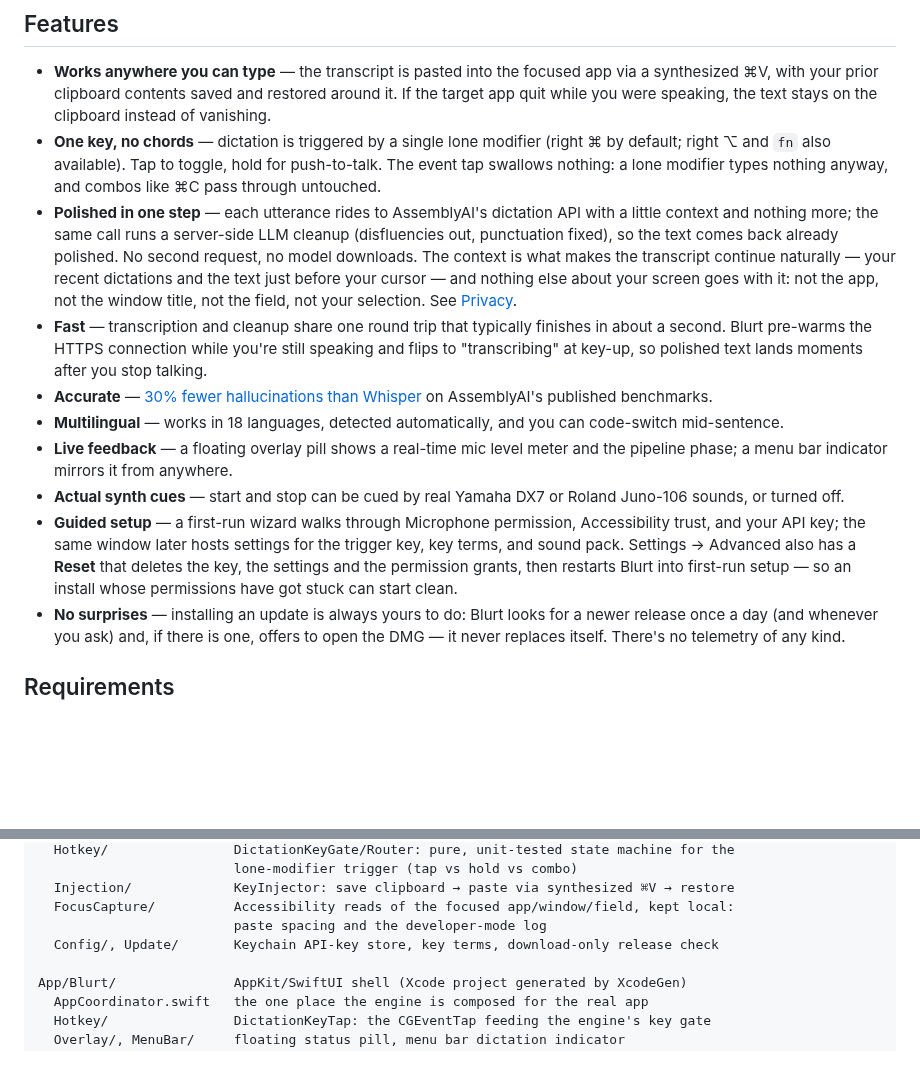
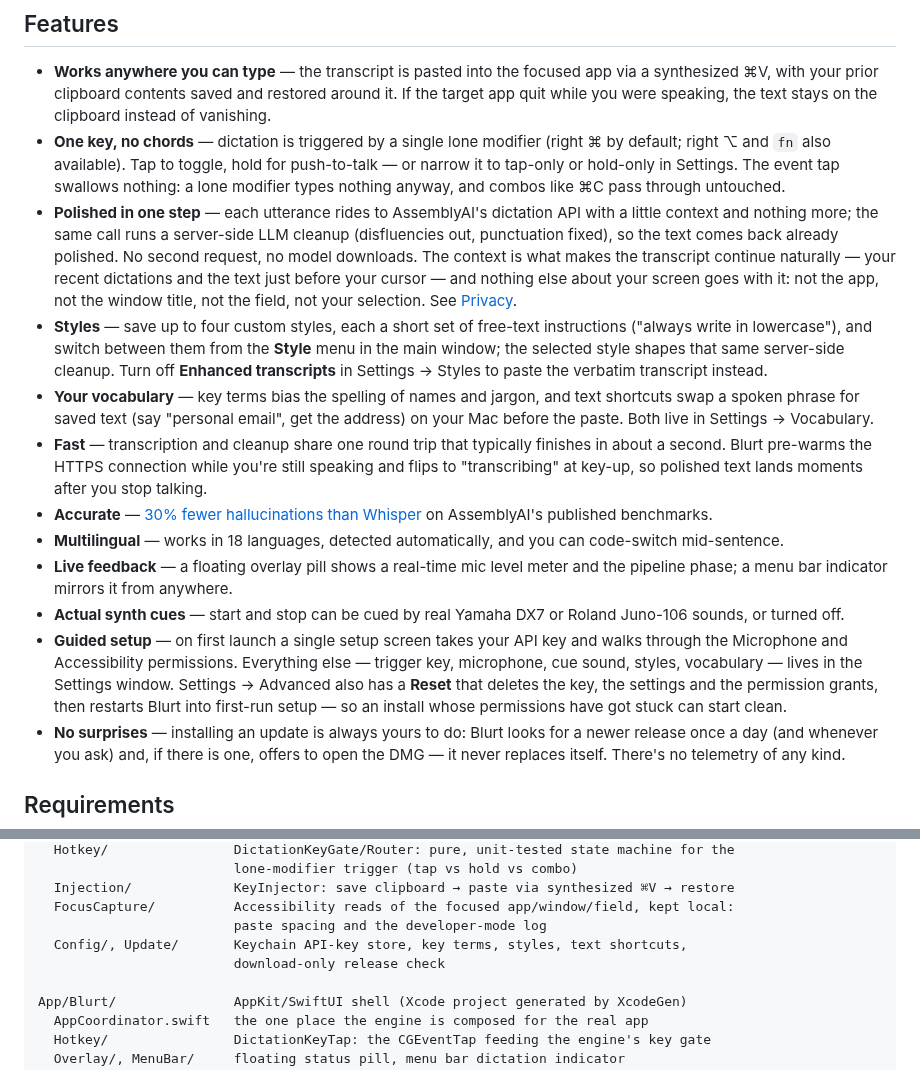
Before and after one commit to AssemblyAI/blurt, a Markdown page: README.md, 2 parts joined by grey strips. Rendered like a GitHub page; blank space fills up the shorter version.

```diff
--- a/README.md
+++ b/README.md
@@ -83,8 +83,9 @@ utterance.
   stays on the clipboard instead of vanishing.
 - **One key, no chords** — dictation is triggered by a single lone modifier
   (right ⌘ by default; right ⌥ and `fn` also available). Tap to toggle, hold
-  for push-to-talk. The event tap swallows nothing: a lone modifier types
-  nothing anyway, and combos like ⌘C pass through untouched.
+  for push-to-talk — or narrow it to tap-only or hold-only in Settings. The
+  event tap swallows nothing: a lone modifier types nothing anyway, and combos
+  like ⌘C pass through untouched.
 - **Polished in one step** — each utterance rides to AssemblyAI's dictation API
   with a little context and nothing more; the same call runs a server-side LLM
   cleanup (disfluencies out, punctuation fixed), so the text comes back already
@@ -93,6 +94,14 @@ utterance.
   your cursor — and nothing else about your screen goes with it: not the app, not
   the window title, not the field, not your selection. See
   [Privacy](#privacy).
+- **Styles** — save up to four custom styles, each a short set of free-text
+  instructions ("always write in lowercase"), and switch between them from the
+  **Style** menu in the main window; the selected style shapes that same
+  server-side cleanup. Turn off **Enhanced transcripts** in Settings → Styles to
+  paste the verbatim transcript instead.
+- **Your vocabulary** — key terms bias the spelling of names and jargon, and text
+  shortcuts swap a spoken phrase for saved text (say "personal email", get the
+  address) on your Mac before the paste. Both live in Settings → Vocabulary.
 - **Fast** — transcription and cleanup share one round trip that typically
   finishes in about a second. Blurt pre-warms the HTTPS connection while
   you're still speaking and flips to "transcribing" at key-up, so polished
@@ -106,12 +115,13 @@ utterance.
   meter and the pipeline phase; a menu bar indicator mirrors it from anywhere.
 - **Actual synth cues** — start and stop can be cued by real Yamaha DX7 or
   Roland Juno-106 sounds, or turned off.
-- **Guided setup** — a first-run wizard walks through Microphone permission,
-  Accessibility trust, and your API key; the same window later hosts settings
-  for the trigger key, key terms, and sound pack. Settings → Advanced also has a
-  **Reset** that deletes the key, the settings and the permission grants, then
-  restarts Blurt into first-run setup — so an install whose permissions have got
-  stuck can start clean.
+- **Guided setup** — on first launch a single setup screen takes your API key
+  and walks through the Microphone and Accessibility permissions. Everything else
+  — trigger key, microphone, cue sound, styles, vocabulary — lives in the
+  Settings window. Settings → Advanced also has a **Reset** that deletes the
+  key, the settings and the permission grants, then restarts Blurt into
+  first-run setup — so an install whose permissions have got stuck can start
+  clean.
 - **No surprises** — installing an update is always yours to do: Blurt looks for
   a newer release once a day (and whenever you ask) and, if there is one, offers
   to open the DMG — it never replaces itself. There's no telemetry of any kind.
@@ -214,7 +231,8 @@ Sources/BlurtEngine/     Swift 6 package owning the pipeline — no external dep
   Injection/             KeyInjector: save clipboard → paste via synthesized ⌘V → restore
   FocusCapture/          Accessibility reads of the focused app/window/field, kept local:
                          paste spacing and the developer-mode log
-  Config/, Update/       Keychain API-key store, key terms, download-only release check
+  Config/, Update/       Keychain API-key store, key terms, styles, text shortcuts,
+                         download-only release check
 
 App/Blurt/               AppKit/SwiftUI shell (Xcode project generated by XcodeGen)
   AppCoordinator.swift   the one place the engine is composed for the real app
```
Also changed, not shown: other parts of README.md (+14 -7 lines).
